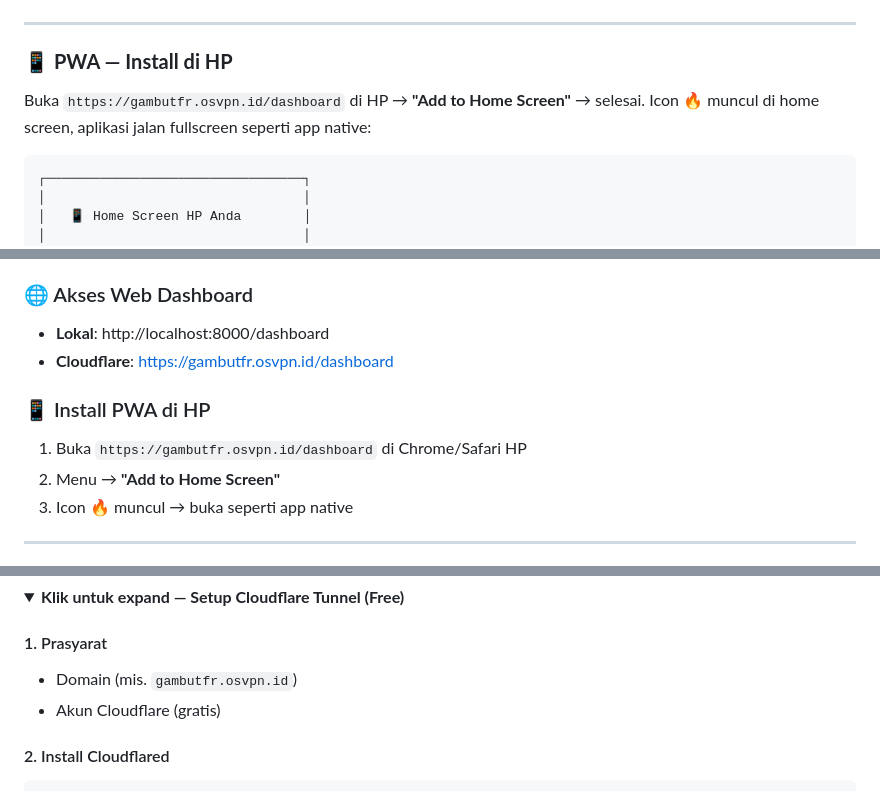
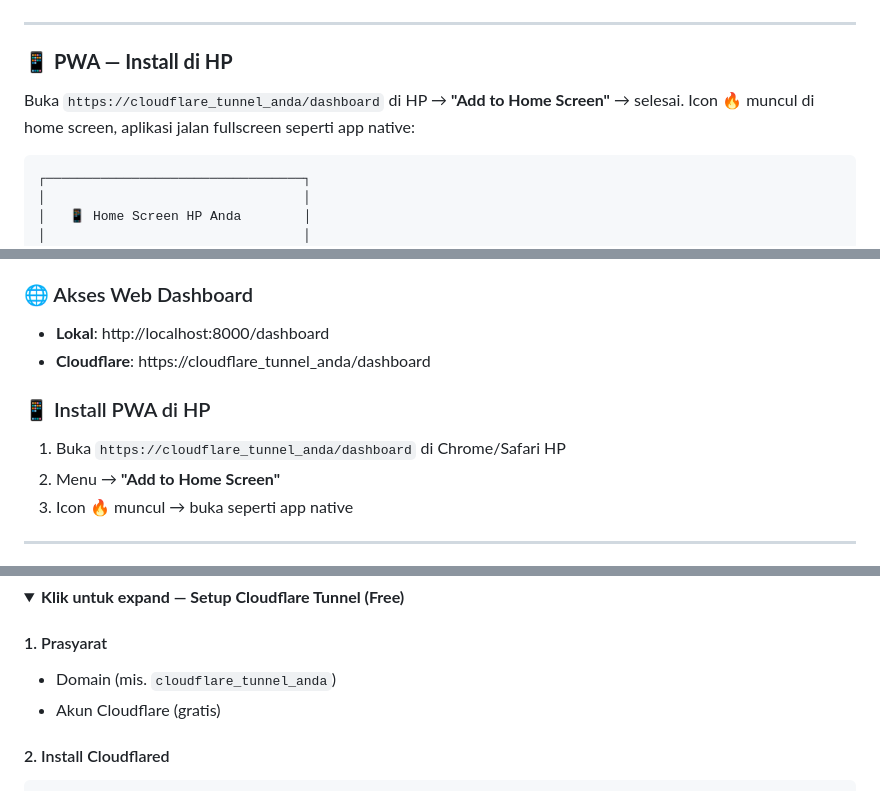
Before and after one commit to duhemen/gambut, a Markdown page: README.md, 3 parts joined by grey strips. Drawn GitHub-style; folded sections open.

````diff
--- a/README.md
+++ b/README.md
@@ -281,7 +281,7 @@ Prediksi muka air tanah dengan **3 model AI digabung**, plus **confidence interv
 
 ### 📱 **PWA — Install di HP**
 
-Buka `https://gambutfr.osvpn.id/dashboard` di HP → **"Add to Home Screen"** → selesai. Icon 🔥 muncul di home screen, aplikasi jalan fullscreen seperti app native:
+Buka `https://cloudflare_tunnel_anda/dashboard` di HP → **"Add to Home Screen"** → selesai. Icon 🔥 muncul di home screen, aplikasi jalan fullscreen seperti app native:
 
 ```
 ┌─────────────────────────────────┐
@@ -777,11 +777,11 @@ python -m client.main
 ### 🌐 Akses Web Dashboard
 
 - **Lokal**: http://localhost:8000/dashboard
-- **Cloudflare**: https://gambutfr.osvpn.id/dashboard
+- **Cloudflare**: https://cloudflare_tunnel_anda/dashboard
 
 ### 📱 Install PWA di HP
 
-1. Buka `https://gambutfr.osvpn.id/dashboard` di Chrome/Safari HP
+1. Buka `https://cloudflare_tunnel_anda/dashboard` di Chrome/Safari HP
 2. Menu → **"Add to Home Screen"**
 3. Icon 🔥 muncul → buka seperti app native
 
@@ -976,7 +976,7 @@ rm server/data/users.csv
 <summary><b>Klik untuk expand — Setup Cloudflare Tunnel (Free)</b></summary>
 
 #### 1. Prasyarat
-- Domain (mis. `gambutfr.osvpn.id`)
+- Domain (mis. `cloudflare_tunnel_anda`)
 - Akun Cloudflare (gratis)
 
 #### 2. Install Cloudflared
````
Also changed, not shown: other parts of README.md (+2 -2 lines).
